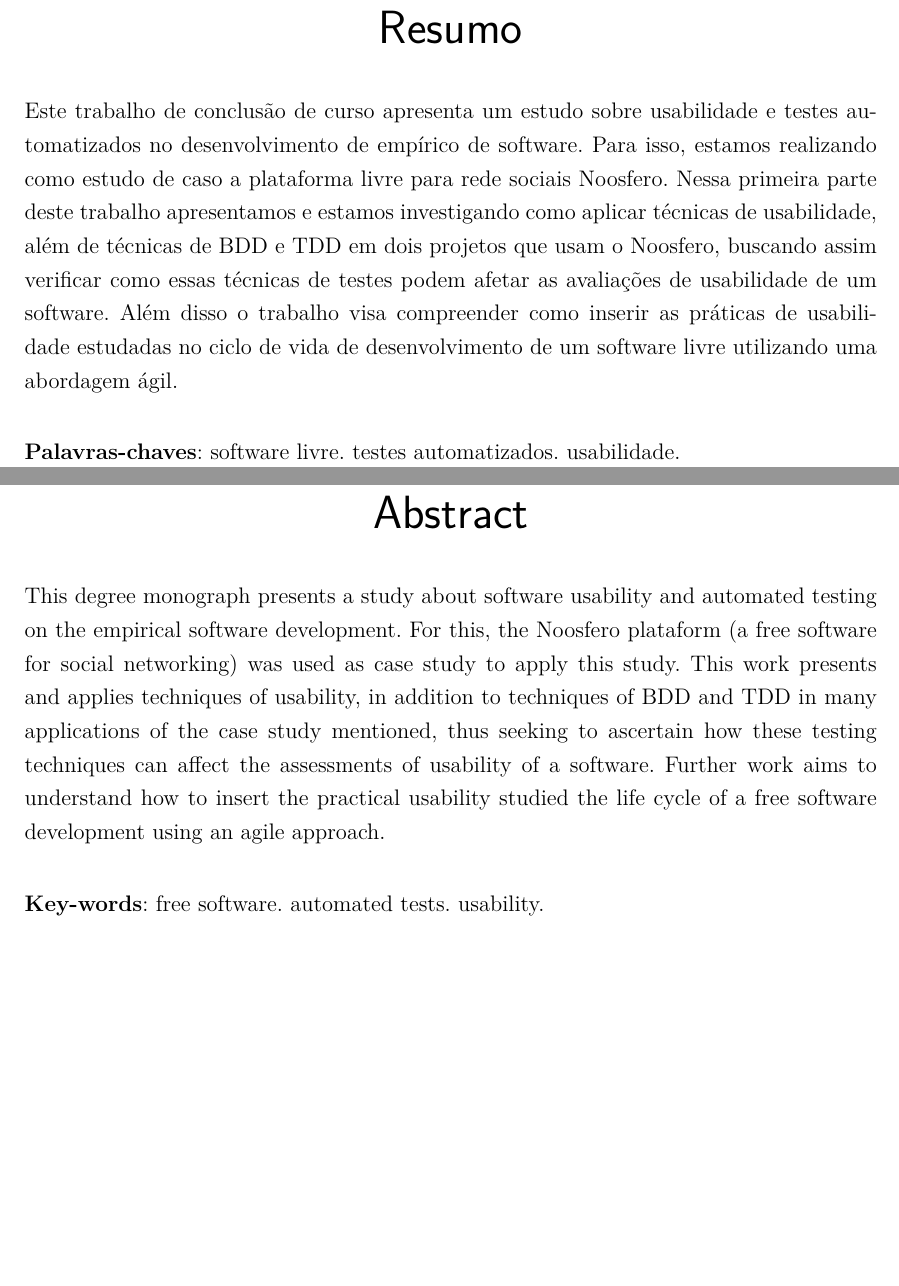
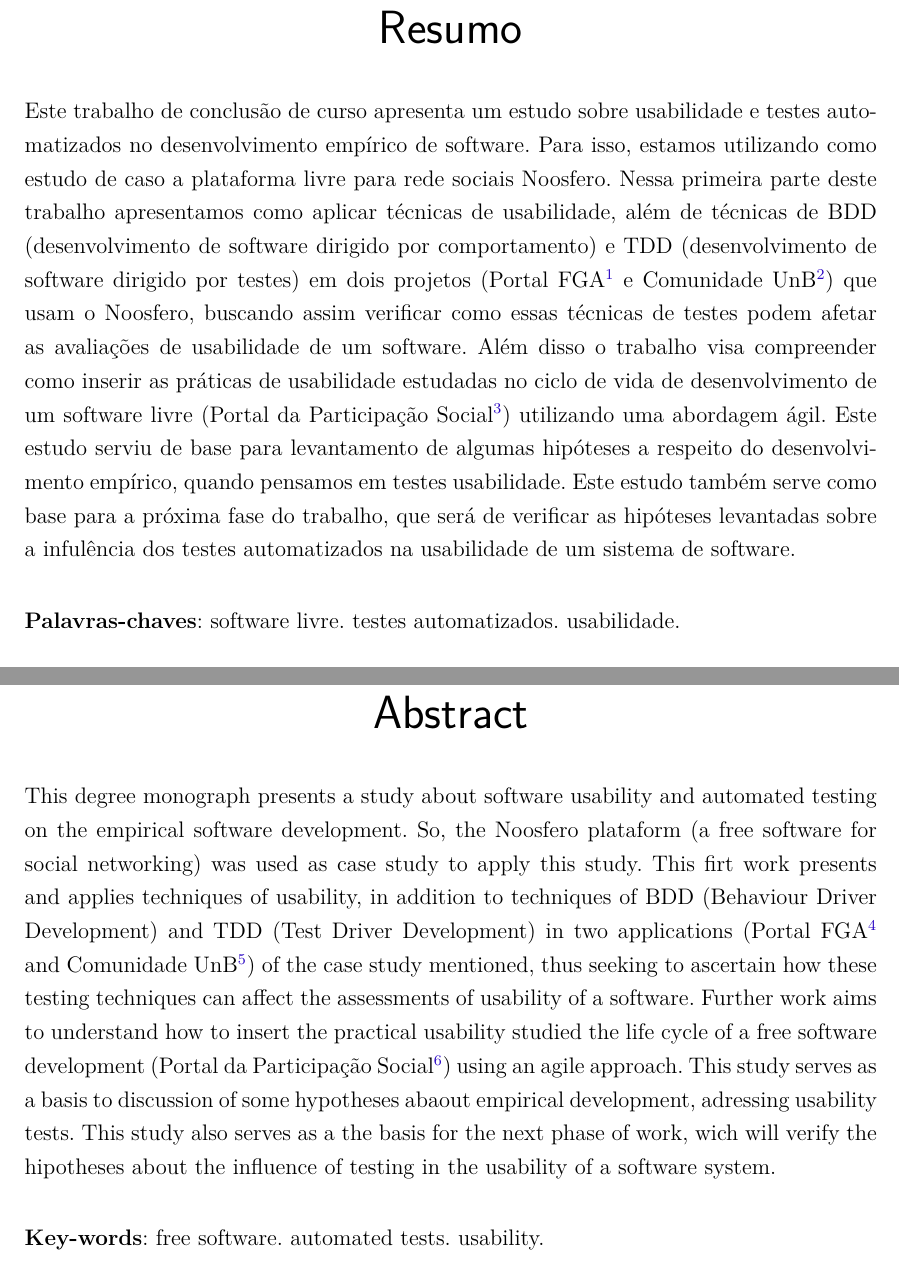
Before and after one commit to riurick/tcc_texto, a LaTeX thesis (tcc.tex, which reads editaveis/abstract.tex, editaveis/resumo.tex): two parts of pages 7 and 9 of 115, joined at a grey line, cut so that both start at the same text, the shorter picture padded with empty space. Compiled offline with pdfLaTeX.

Commit message:
Updated Resumo

```diff
--- a/editaveis/abstract.tex
+++ b/editaveis/abstract.tex
@@ -1,7 +1,7 @@
 \begin{resumo}[Abstract]
   \begin{otherlanguage*}{english}
 
-This degree monograph presents a study about software usability and automated testing on the empirical software development. For this, the Noosfero plataform (a free software for social networking) was used as case study to apply this study. This work presents and applies techniques of usability, in addition to techniques of BDD and TDD in many applications of the case study mentioned, thus seeking to ascertain how these testing techniques can affect the assessments of usability of a software. Further work aims to understand how to insert the practical usability studied the life cycle of a free software development using an agile approach.
+This degree monograph presents a study about software usability and automated testing on the empirical software development. So, the Noosfero plataform (a free software for social networking) was used as case study to apply this study. This firt work presents and applies techniques of usability, in addition to techniques of BDD (Behaviour Driver Development) and TDD (Test Driver Development) in two applications (Portal FGA\footnote{\url{fga.unb.br}} and Comunidade UnB\footnote{\url{comunidade.unb.br}}) of the case study mentioned, thus seeking to ascertain how these testing techniques can affect the assessments of usability of a software. Further work aims to understand how to insert the practical usability studied the life cycle of a free software development (Portal da Participação Social\footnote{\url{participa.br}})  using an agile approach. This study serves as a basis to discussion of some hypotheses abaout empirical development, adressing usability tests. This study also serves as a the basis for the next phase of work, wich will verify the hipotheses about the influence of testing in the usability of a software system.
 %TODO: tentei corrigir, mas é melhor vocês reescreverem o abstract e pedir para alguém revisar o inglês...
 
 
--- a/editaveis/resumo.tex
+++ b/editaveis/resumo.tex
@@ -1,8 +1,11 @@
 \begin{resumo}
 
-Este trabalho de conclusão de curso apresenta um estudo sobre usabilidade e testes automatizados no desenvolvimento de empírico de software. Para isso, estamos realizando como estudo de caso a plataforma livre para rede sociais Noosfero. Nessa primeira parte deste trabalho apresentamos e estamos investigando como aplicar técnicas de usabilidade, além de técnicas de BDD e TDD em dois projetos que usam o Noosfero, buscando assim verificar como essas técnicas de testes podem afetar as avaliações de usabilidade de um software.  Além disso o trabalho visa compreender como inserir as práticas de usabilidade estudadas no ciclo de vida de desenvolvimento de um software livre utilizando uma abordagem ágil.
-%TODO: descrever as siglas BDD e TDD.
-%TODO: para o TCC 2, o resumo deve explicar e explicitar os objetivos e contribuições do trabalho.
+Este trabalho de conclusão de curso apresenta um estudo sobre usabilidade e testes automatizados no desenvolvimento empírico de software. Para isso, estamos utilizando como estudo de caso a plataforma livre para rede sociais Noosfero. Nessa primeira parte deste trabalho apresentamos como aplicar técnicas de usabilidade, além de técnicas de BDD (desenvolvimento de software dirigido por comportamento) e TDD (desenvolvimento de software dirigido por testes) em dois projetos (Portal FGA\footnote{\url{fga.unb.br}} e Comunidade UnB\footnote{\url{comunidade.unb.br}}) que usam o Noosfero, buscando assim verificar como essas técnicas de testes podem afetar as avaliações de usabilidade de um software.  Além disso o trabalho visa compreender como inserir as práticas de usabilidade estudadas no ciclo de vida de desenvolvimento de um software livre (Portal da Participação Social\footnote{\url{participa.br}}) utilizando uma abordagem ágil.
+Este estudo serviu de base para levantamento de algumas hipóteses a respeito do desenvolvimento empírico, quando pensamos em testes usabilidade. Este estudo também serve como base para a próxima fase do trabalho, que será de verificar as hipóteses levantadas sobre a infulência dos testes automatizados na usabilidade de um sistema de software.
+
+
+%Done: descrever as siglas BDD e TDD.
+%Done: para o TCC 2, o resumo deve explicar e explicitar os objetivos e contribuições do trabalho.
 
 \vspace{\onelineskip}
 
```
